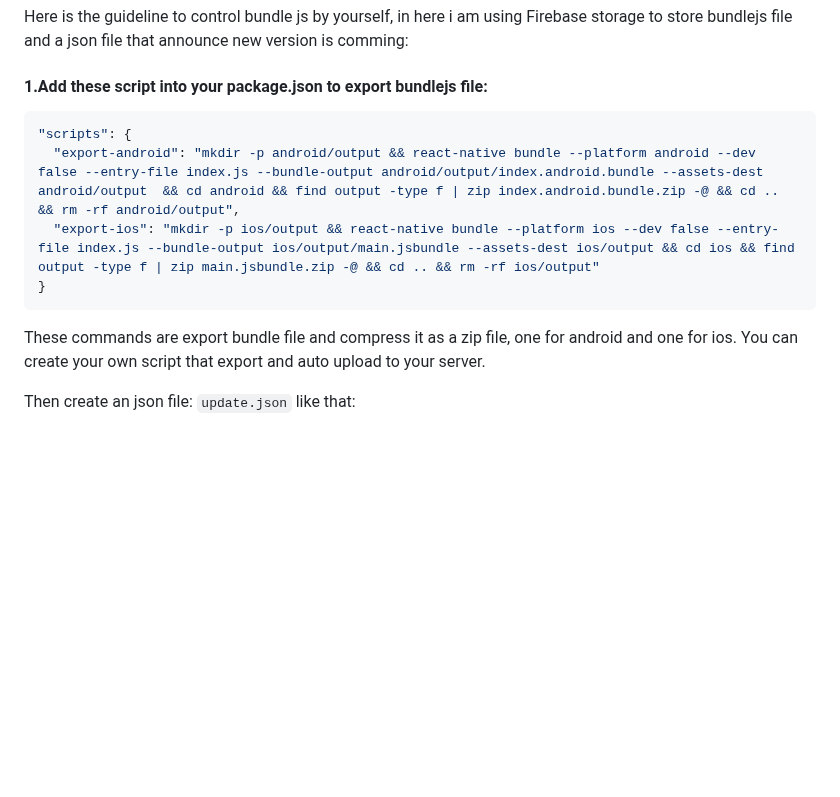
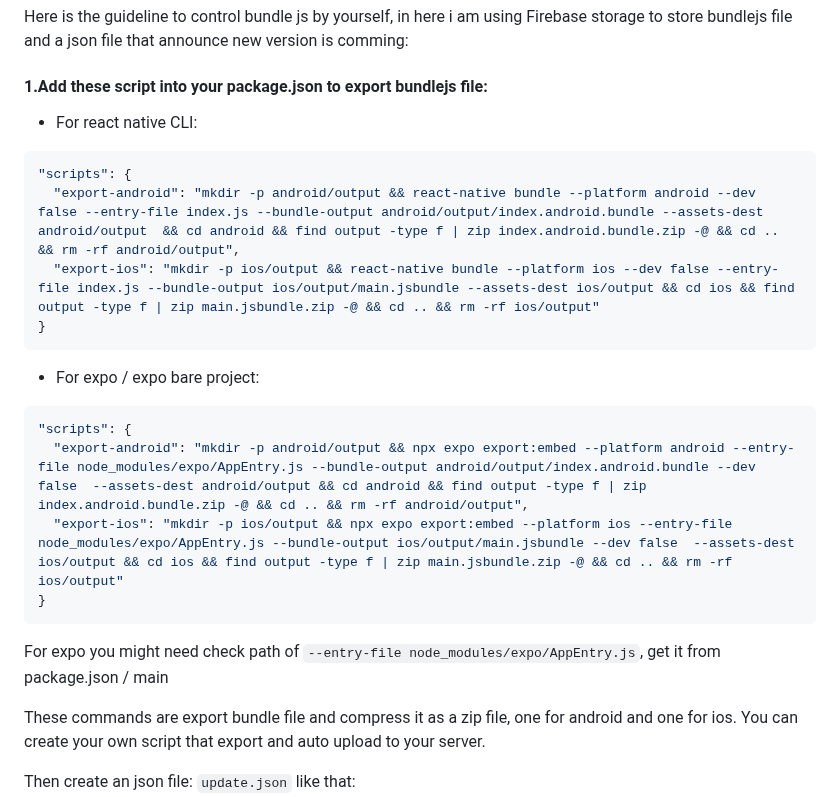
Before and after one commit to vantuan88291/react-native-ota-hot-update, a Markdown page: RNhotupdate/README.md, the part around one of its changes. Drawn GitHub-style; blank space fills up the shorter version.

````diff
--- a/RNhotupdate/README.md
+++ b/RNhotupdate/README.md
@@ -53,12 +53,24 @@ override fun getJSBundleFile(): String? {
 Here is the guideline to control bundle js by yourself, in here i am using Firebase storage to store bundlejs file and a json file that announce new version is comming:
 
 #### 1.Add these script into your package.json to export bundlejs file:
+
+- For react native CLI:
 ```bash
 "scripts": {
   "export-android": "mkdir -p android/output && react-native bundle --platform android --dev false --entry-file index.js --bundle-output android/output/index.android.bundle --assets-dest android/output  && cd android && find output -type f | zip index.android.bundle.zip -@ && cd .. && rm -rf android/output",
   "export-ios": "mkdir -p ios/output && react-native bundle --platform ios --dev false --entry-file index.js --bundle-output ios/output/main.jsbundle --assets-dest ios/output && cd ios && find output -type f | zip main.jsbundle.zip -@ && cd .. && rm -rf ios/output"
 }
 ```
+- For expo / expo bare project:
+
+```bash
+"scripts": {
+  "export-android": "mkdir -p android/output && npx expo export:embed --platform android --entry-file node_modules/expo/AppEntry.js --bundle-output android/output/index.android.bundle --dev false  --assets-dest android/output && cd android && find output -type f | zip index.android.bundle.zip -@ && cd .. && rm -rf android/output",
+  "export-ios": "mkdir -p ios/output && npx expo export:embed --platform ios --entry-file node_modules/expo/AppEntry.js --bundle-output ios/output/main.jsbundle --dev false  --assets-dest ios/output && cd ios && find output -type f | zip main.jsbundle.zip -@ && cd .. && rm -rf ios/output"
+}
+```
+For expo you might need check path of `--entry-file node_modules/expo/AppEntry.js`, get it from package.json / main
+
 These commands are export bundle file and compress it as a zip file, one for android and one for ios. You can create your own script that export and auto upload to your server.
 
 Then create an json file: `update.json` like that:
````
Also changed, not shown: other parts of RNhotupdate/README.md (+11 -1 lines), README.md (+10 -0 lines), scr2.png (added), scr3.png (added), 3 other files.
